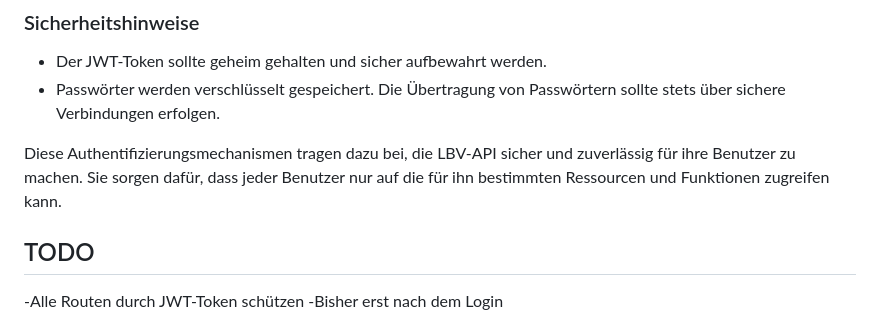
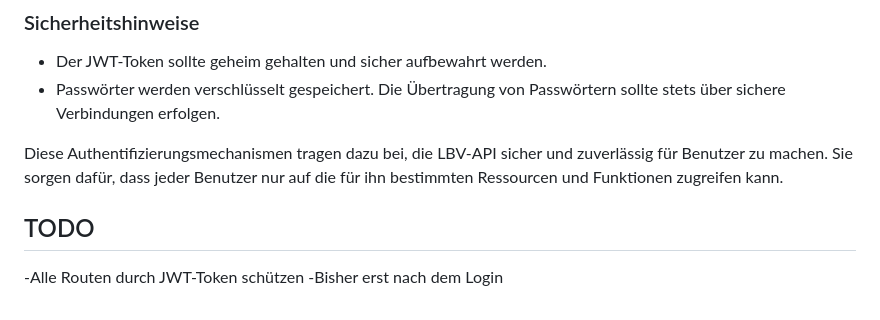
Before and after one commit to jexxme/groupManagementAPI, a Markdown page: readme.md, the part around the change. Rendered like a GitHub page.

Commit message:
Fix typo in readme.md

```diff
--- a/readme.md
+++ b/readme.md
@@ -346,7 +346,7 @@ response = requests.get(url, headers=headers)
 - Der JWT-Token sollte geheim gehalten und sicher aufbewahrt werden.
 - Passwörter werden verschlüsselt gespeichert. Die Übertragung von Passwörtern sollte stets über sichere Verbindungen erfolgen.
 
-Diese Authentifizierungsmechanismen tragen dazu bei, die LBV-API sicher und zuverlässig für ihre Benutzer zu machen. Sie sorgen dafür, dass jeder Benutzer nur auf die für ihn bestimmten Ressourcen und Funktionen zugreifen kann.
+Diese Authentifizierungsmechanismen tragen dazu bei, die LBV-API sicher und zuverlässig für  Benutzer zu machen. Sie sorgen dafür, dass jeder Benutzer nur auf die für ihn bestimmten Ressourcen und Funktionen zugreifen kann.
 
 
 ## TODO
```
